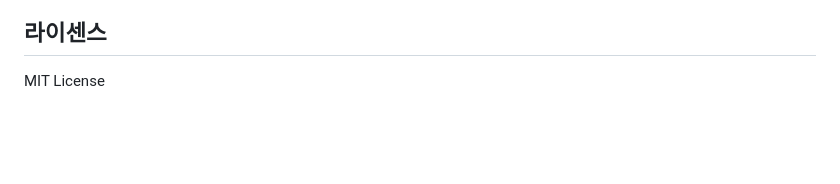
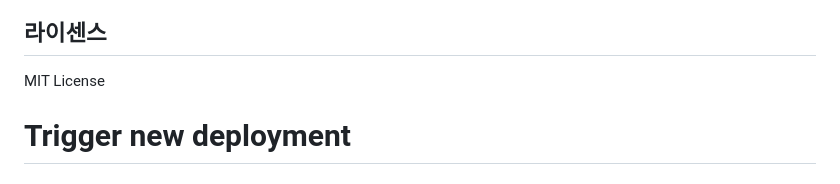
Before and after one commit to winz-rnd/aws-docker-project, a Markdown page: README.md, the part around the change. Drawn GitHub-style; blank space fills up the shorter version.

Commit message:
Trigger deployment after updating EC2_SSH_KEY

```diff
--- a/README.md
+++ b/README.md
@@ -131,3 +131,4 @@ CLOUDFRONT_DISTRIBUTION_ID=XXXXXXXXXX
 ## 라이센스
 
 MIT License
+# Trigger new deployment
```
